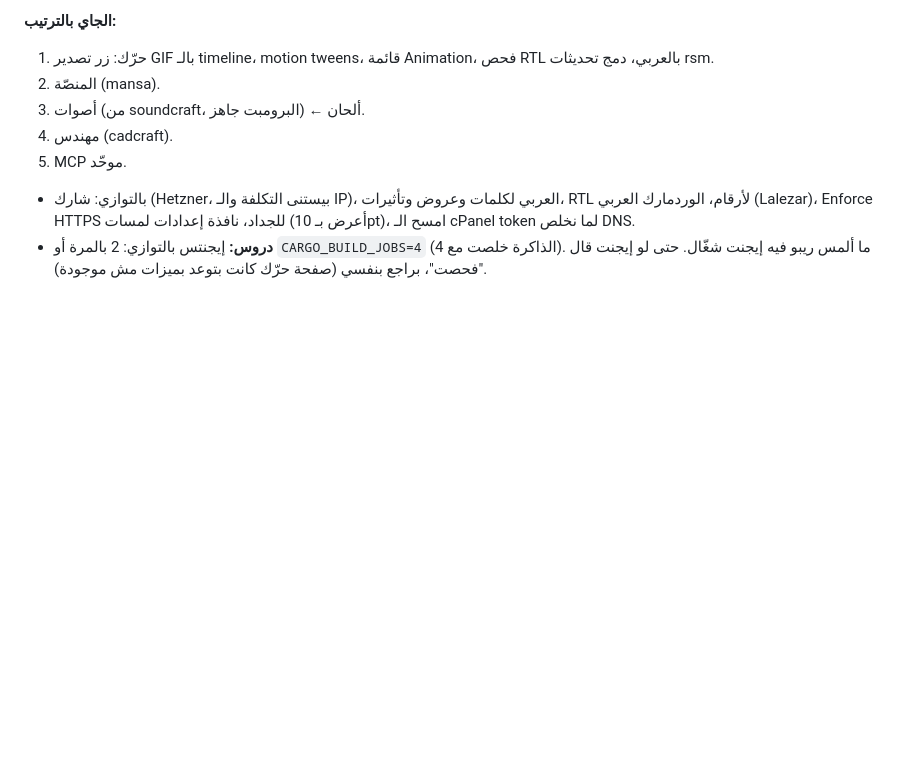
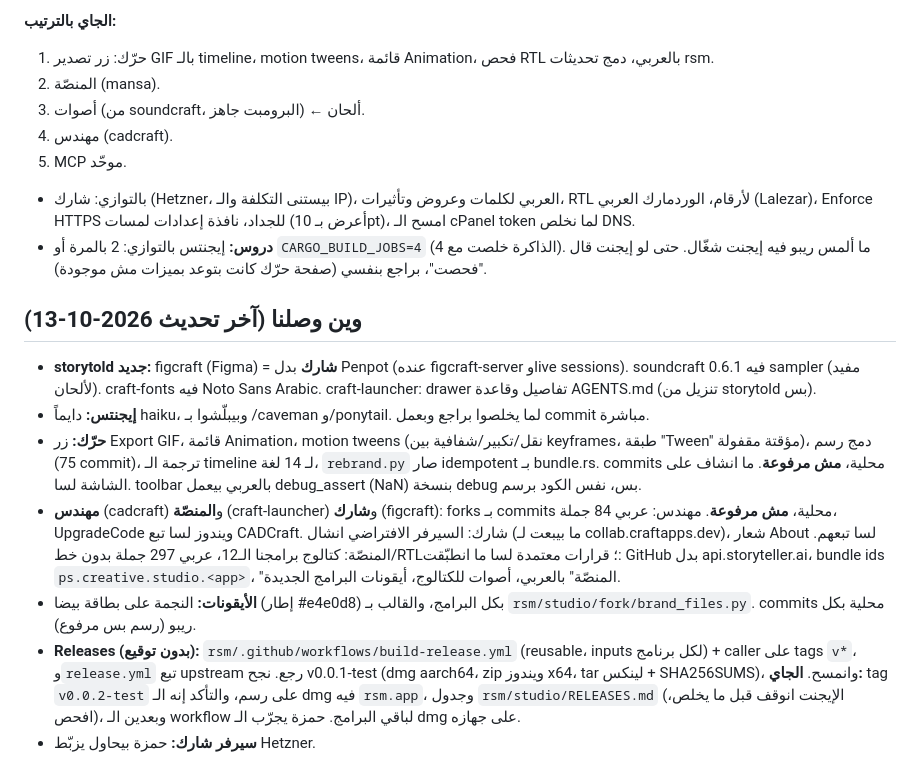
Before and after one commit to 7mz410/CreativeStudio, a Markdown page: PROJECT.md, the part around the change. Drawn GitHub-style; blank space fills up the shorter version.

Commit message:
PROJECT.md: where we are after 2026-10-13

```diff
--- a/PROJECT.md
+++ b/PROJECT.md
@@ -248,3 +248,13 @@ python3 shibshib/ar-work/assemble.py                    # بناء ar.tsv
 5. MCP موحّد.
 - بالتوازي: شارك (Hetzner، بيستنى التكلفة والـ IP)، العربي لكلمات وعروض وتأثيرات، RTL لأرقام، الوردمارك العربي (Lalezar)، Enforce HTTPS للجداد، نافذة إعدادات لمسات (أعرض بـ 10pt)، امسح الـ cPanel token لما نخلص DNS.
 - **دروس:** إيجنتس بالتوازي: 2 بالمرة أو `CARGO_BUILD_JOBS=4` (الذاكرة خلصت مع 4). ما ألمس ريبو فيه إيجنت شغّال. حتى لو إيجنت قال "فحصت"، براجع بنفسي (صفحة حرّك كانت بتوعد بميزات مش موجودة).
+
+## وين وصلنا (آخر تحديث 2026-10-13)
+
+- **storytold جديد:** figcraft (Figma) = **شارك** بدل Penpot (عنده figcraft-server وlive sessions). soundcraft 0.6.1 فيه sampler (مفيد لألحان). craft-fonts فيه Noto Sans Arabic. craft-launcher: drawer تفاصيل وقاعدة AGENTS.md (تنزيل من storytold بس).
+- **إيجنتس:** دايماً haiku، وبيبلّشوا بـ /caveman و/ponytail. لما يخلصوا براجع وبعمل commit مباشرة.
+- **حرّك:** زر Export GIF، قائمة Animation، motion tweens (نقل/تكبير/شفافية بين keyframes، طبقة "Tween" مؤقتة مقفولة)، دمج رسم (75 commit)، ترجمة الـ timeline لـ 14 لغة، `rebrand.py` صار idempotent بـ bundle.rs. commits محلية، **مش مرفوعة**. ما انشاف على الشاشة لسا. toolbar بالعربي بيعمل debug_assert (NaN) بنسخة debug بس، نفس الكود برسم.
+- **مهندس** (cadcraft) و**المنصّة** (craft-launcher) و**شارك** (figcraft): forks بـ commits محلية، **مش مرفوعة**. مهندس: عربي 84 جملة، UpgradeCode ويندوز لسا تبع CADCraft. شارك: السيرفر الافتراضي انشال (ما بيبعت لـ collab.craftapps.dev)، شعار About لسا تبعهم. المنصّة: كتالوج برامجنا الـ12، عربي 297 جملة بدون خط/RTL؛ قرارات معتمدة لسا ما انطبّقت: GitHub بدل api.storyteller.ai، bundle ids `ps.creative.studio.<app>`، "المنصّة" بالعربي، أصوات للكتالوج، أيقونات البرامج الجديدة.
+- **الأيقونات:** النجمة على بطاقة بيضا (إطار #e4e0d8) بكل البرامج، والقالب بـ `rsm/studio/fork/brand_files.py`. commits محلية بكل ريبو (رسم بس مرفوع).
+- **Releases (بدون توقيع):** `rsm/.github/workflows/build-release.yml` (reusable، inputs لكل برنامج) + caller على tags `v*`، و`release.yml` تبع upstream رجع. نجح v0.0.1-test (dmg aarch64، zip ويندوز x64، tar لينكس + SHA256SUMS)، وانمسح. **الجاي:** tag `v0.0.2-test` على رسم، والتأكد إنه الـ dmg فيه `rsm.app`، وجدول `rsm/studio/RELEASES.md` (الإيجنت انوقف قبل ما يخلص، افحص)، وبعدين الـ workflow لباقي البرامج. حمزة يجرّب الـ dmg على جهازه.
+- **سيرفر شارك:** حمزة بيحاول يزبّط Hetzner.
```
